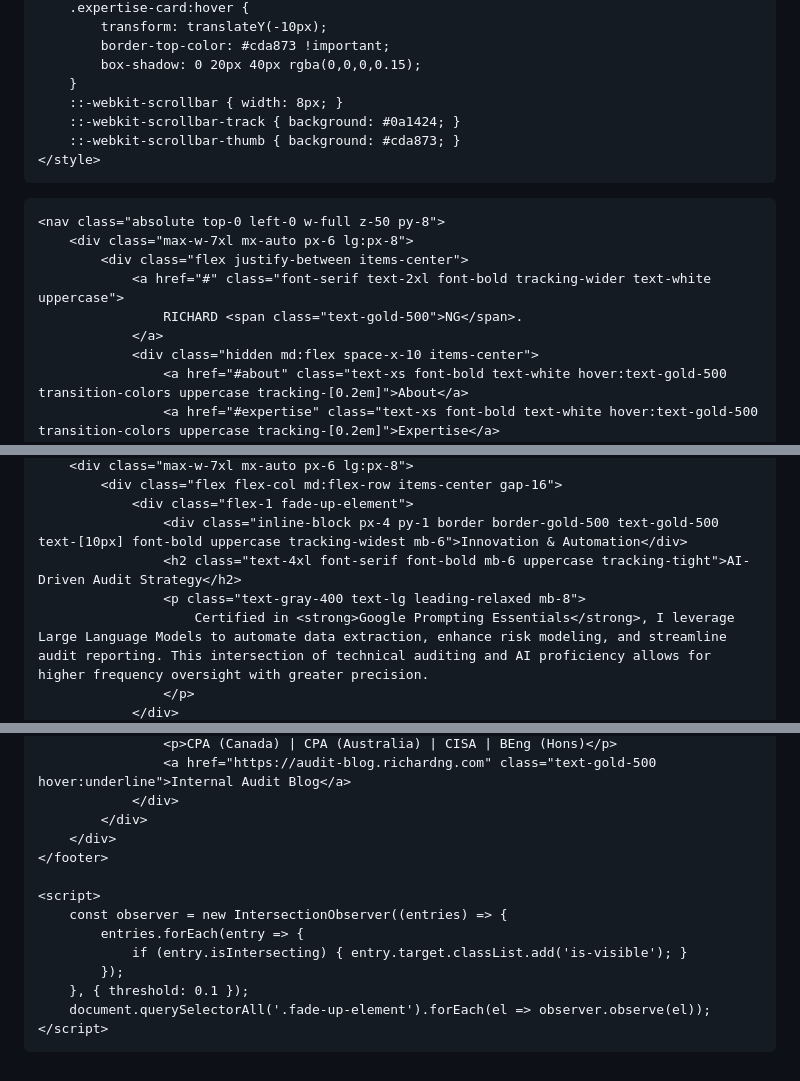
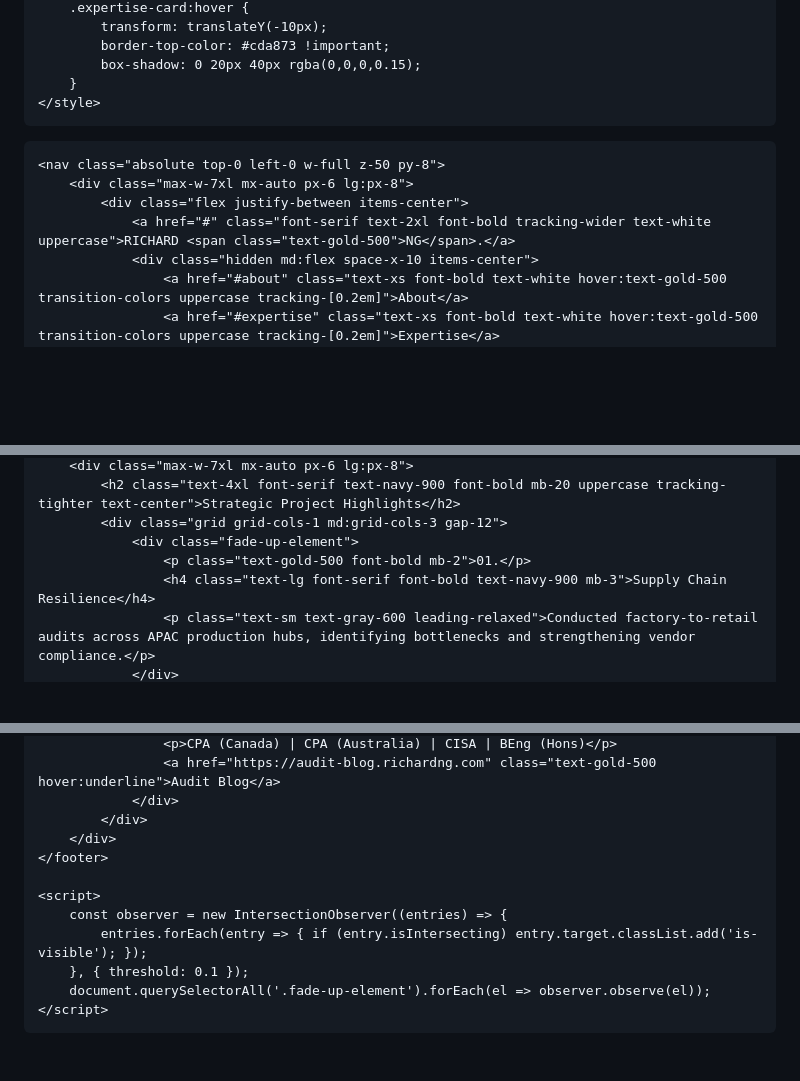
Before and after one commit to Richardng56/my-portfolio, a Markdown page: README.md, 3 parts joined by grey strips. GitHub-like rendering; blank space fills up the shorter version.

```diff
--- a/README.md
+++ b/README.md
@@ -42,9 +42,6 @@
             border-top-color: #cda873 !important;
             box-shadow: 0 20px 40px rgba(0,0,0,0.15);
         }
-        ::-webkit-scrollbar { width: 8px; }
-        ::-webkit-scrollbar-track { background: #0a1424; }
-        ::-webkit-scrollbar-thumb { background: #cda873; }
     </style>
 </head>
 <body class="font-sans text-gray-800 bg-white antialiased">
@@ -52,9 +49,7 @@
     <nav class="absolute top-0 left-0 w-full z-50 py-8">
         <div class="max-w-7xl mx-auto px-6 lg:px-8">
             <div class="flex justify-between items-center">
-                <a href="#" class="font-serif text-2xl font-bold tracking-wider text-white uppercase">
-                    RICHARD <span class="text-gold-500">NG</span>.
-                </a>
+                <a href="#" class="font-serif text-2xl font-bold tracking-wider text-white uppercase">RICHARD <span class="text-gold-500">NG</span>.</a>
                 <div class="hidden md:flex space-x-10 items-center">
                     <a href="#about" class="text-xs font-bold text-white hover:text-gold-500 transition-colors uppercase tracking-[0.2em]">About</a>
                     <a href="#expertise" class="text-xs font-bold text-white hover:text-gold-500 transition-colors uppercase tracking-[0.2em]">Expertise</a>
@@ -121,9 +135,8 @@
         <div class="max-w-7xl mx-auto px-6 lg:px-8">
-            <div class="flex flex-col md:flex-row items-center gap-16">
-                <div class="flex-1 fade-up-element">
-                    <div class="inline-block px-4 py-1 border border-gold-500 text-gold-500 text-[10px] font-bold uppercase tracking-widest mb-6">Innovation & Automation</div>
-                    <h2 class="text-4xl font-serif font-bold mb-6 uppercase tracking-tight">AI-Driven Audit Strategy</h2>
-                    <p class="text-gray-400 text-lg leading-relaxed mb-8">
-                        Certified in <strong>Google Prompting Essentials</strong>, I leverage Large Language Models to automate data extraction, enhance risk modeling, and streamline audit reporting. This intersection of technical auditing and AI proficiency allows for higher frequency oversight with greater precision.
-                    </p>
+            <h2 class="text-4xl font-serif text-navy-900 font-bold mb-20 uppercase tracking-tighter text-center">Strategic Project Highlights</h2>
+            <div class="grid grid-cols-1 md:grid-cols-3 gap-12">
+                <div class="fade-up-element">
+                    <p class="text-gold-500 font-bold mb-2">01.</p>
+                    <h4 class="text-lg font-serif font-bold text-navy-900 mb-3">Supply Chain Resilience</h4>
+                    <p class="text-sm text-gray-600 leading-relaxed">Conducted factory-to-retail audits across APAC production hubs, identifying bottlenecks and strengthening vendor compliance.</p>
                 </div>
@@ -274,5 +178,5 @@
                     <p>CPA (Canada) | CPA (Australia) | CISA | BEng (Hons)</p>
-                    <a href="https://audit-blog.richardng.com" class="text-gold-500 hover:underline">Internal Audit Blog</a>
+                    <a href="https://audit-blog.richardng.com" class="text-gold-500 hover:underline">Audit Blog</a>
                 </div>
             </div>
         </div>
@@ -280,9 +184,7 @@
 
     <script>
         const observer = new IntersectionObserver((entries) => {
-            entries.forEach(entry => {
-                if (entry.isIntersecting) { entry.target.classList.add('is-visible'); }
-            });
+            entries.forEach(entry => { if (entry.isIntersecting) entry.target.classList.add('is-visible'); });
         }, { threshold: 0.1 });
         document.querySelectorAll('.fade-up-element').forEach(el => observer.observe(el));
     </script>
```
Also changed, not shown: other parts of README.md (+67 -157 lines).
